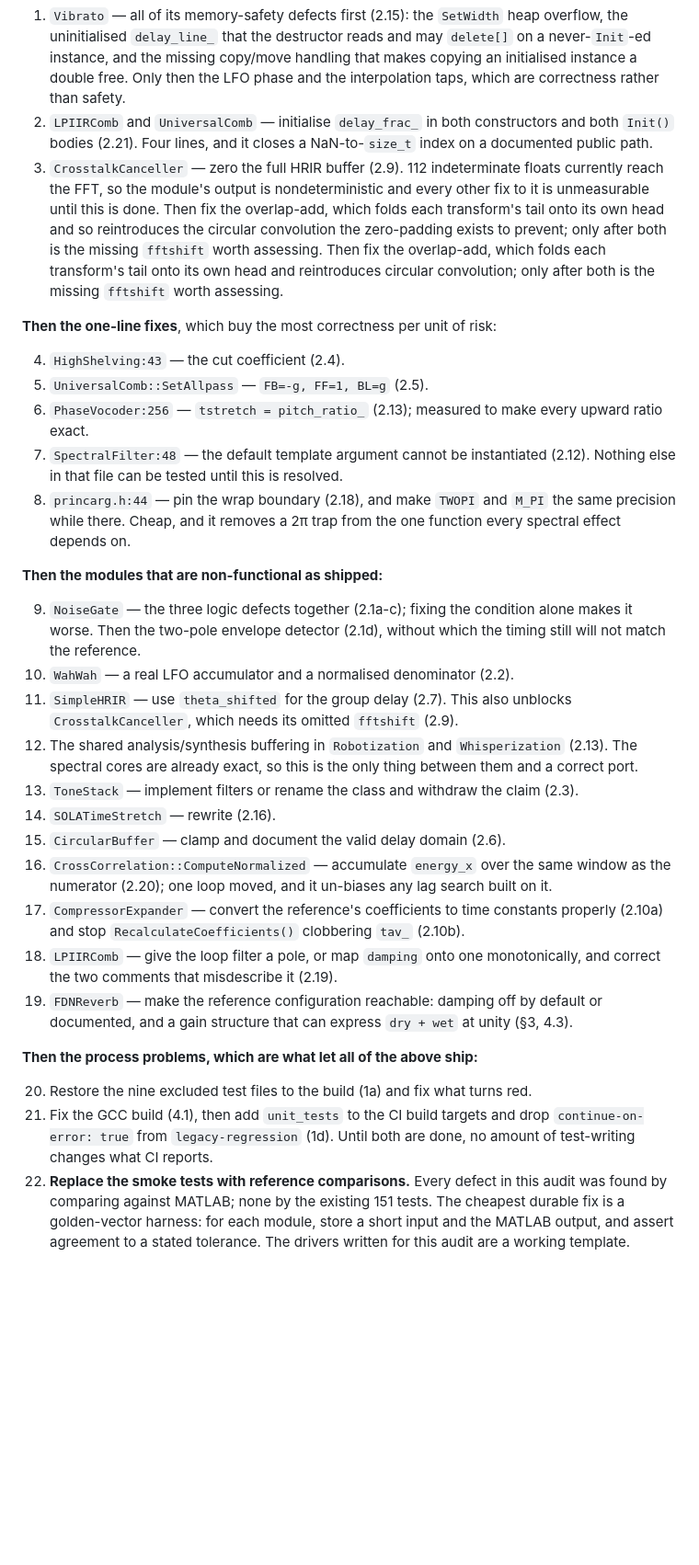
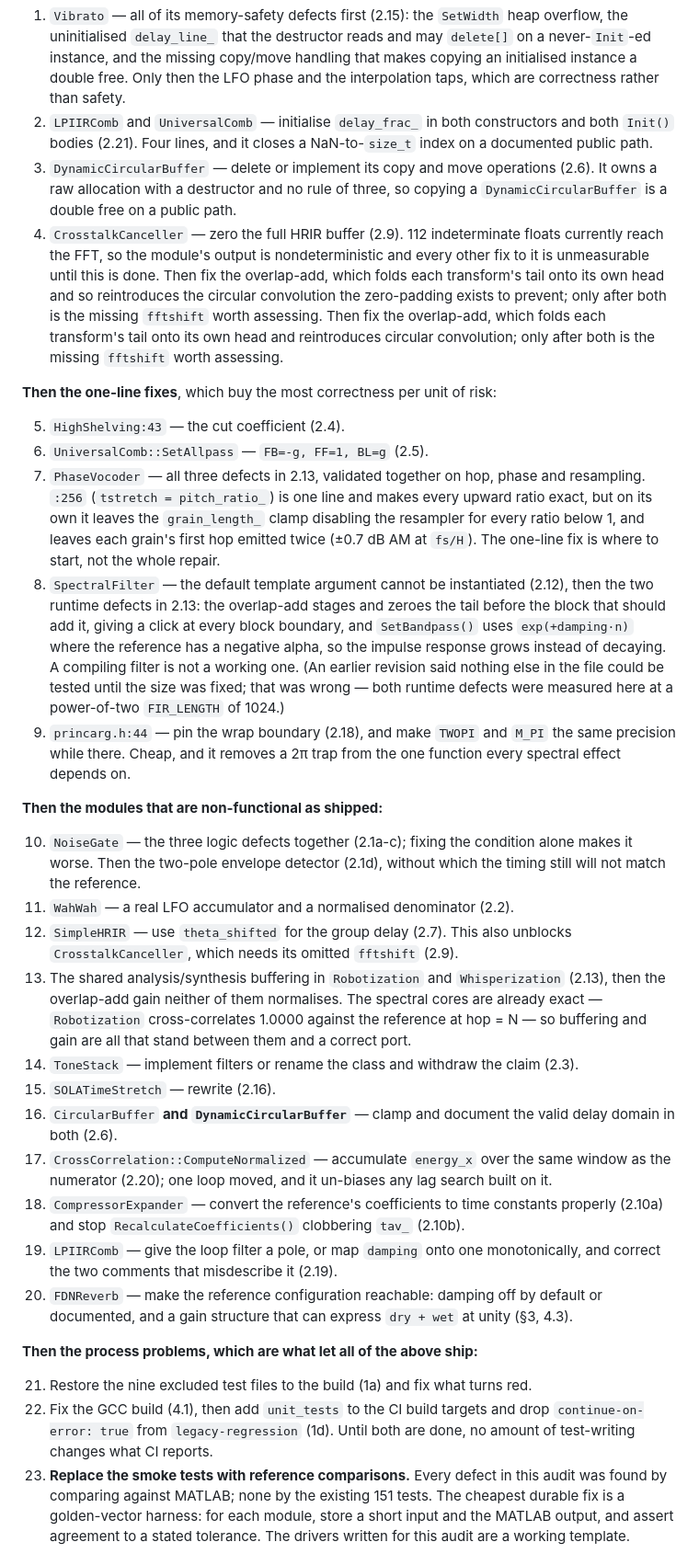
Before and after one commit to Denys/DAFX_2_Daisy_lib, a Markdown page: docs/PORT_AUDIT_2026-09-16.md, the part around one of its changes. Shown at 92% size. Drawn GitHub-style; blank space fills up the shorter version.

Commit message:
docs: address the seventh review round on the audit
All three findings verified and correct, plus two more of the same class
found by checking every work-order item against its section rather than
only the ones named.

- DynamicCircularBuffer owns a raw allocation with a destructor and no
  copy constructor, copy assignment or move, so the compiler generates
  shallow copies: copying an initialised instance is a double free, and
  copy assignment leaks the destination's buffer. Unlike Vibrato its
  constructor does initialise the pointer, so destroying a never-Init-ed
  instance is safe; the defect is specifically the missing ownership
  handling. Added to 2.6 and to the memory-first work order as step 3.

- Four work-order items cited a section and covered only part of it. The
  review named two; checking the rest found two more:
    6  PhaseVocoder listed only the tstretch line, leaving the grain
       clamp and the duplicated first hop unaddressed.
    7  SpectralFilter listed only the template size, leaving the broken
       overlap-add and the positive-exponential FIR. Its claim that
       nothing else could be tested until the size was fixed was also
       false -- both were measured here at FIR_LENGTH 1024.
    12 Robotization and Whisperization listed only the buffering, not
       the unnormalised overlap-add gain.
    15 CircularBuffer listed one of the two classes 2.6 now covers.

The recurring fault is that a work-order item paraphrases its section
from memory and silently narrows it, which was acknowledged last round
for Vibrato and then not applied to the other twenty items.

Co-Authored-By: Claude Opus 5 <noreply@anthropic.com>
Claude-Session: https://claude.ai/code/session_01AMjZABeNw42nfTddBVFAK9

```diff
--- a/docs/PORT_AUDIT_2026-09-16.md
+++ b/docs/PORT_AUDIT_2026-09-16.md
@@ -988,7 +1002,10 @@ the script. `UNVERIFIED` as to the book's printed text; `DERIVED` from the file.
 2. `LPIIRComb` and `UniversalComb` — initialise `delay_frac_` in both constructors and
    both `Init()` bodies (2.21). Four lines, and it closes a NaN-to-`size_t` index on a
    documented public path.
-3. `CrosstalkCanceller` — zero the full HRIR buffer (2.9). 112 indeterminate floats
+3. `DynamicCircularBuffer` — delete or implement its copy and move operations (2.6).
+   It owns a raw allocation with a destructor and no rule of three, so copying a
+   `DynamicCircularBuffer` is a double free on a public path.
+4. `CrosstalkCanceller` — zero the full HRIR buffer (2.9). 112 indeterminate floats
    currently reach the FFT, so the module's output is nondeterministic and every other fix
    to it is unmeasurable until this is done. Then fix the overlap-add, which folds each
    transform's tail onto its own head and so reintroduces the circular convolution the
@@ -999,46 +1016,56 @@ the script. `UNVERIFIED` as to the book's printed text; `DERIVED` from the file.
 
 **Then the one-line fixes**, which buy the most correctness per unit of risk:
 
-4. `HighShelving:43` — the cut coefficient (2.4).
-5. `UniversalComb::SetAllpass` — `FB=-g, FF=1, BL=g` (2.5).
-6. `PhaseVocoder:256` — `tstretch = pitch_ratio_` (2.13); measured to make every upward
-   ratio exact.
-7. `SpectralFilter:48` — the default template argument cannot be instantiated (2.12).
-   Nothing else in that file can be tested until this is resolved.
-8. `princarg.h:44` — pin the wrap boundary (2.18), and make `TWOPI` and `M_PI` the same
+5. `HighShelving:43` — the cut coefficient (2.4).
+6. `UniversalComb::SetAllpass` — `FB=-g, FF=1, BL=g` (2.5).
+7. `PhaseVocoder` — all three defects in 2.13, validated together on hop, phase and
+   resampling. `:256` (`tstretch = pitch_ratio_`) is one line and makes every upward ratio
+   exact, but on its own it leaves the `grain_length_` clamp disabling the resampler for
+   every ratio below 1, and leaves each grain's first hop emitted twice (±0.7 dB AM at
+   `fs/H`). The one-line fix is where to start, not the whole repair.
+8. `SpectralFilter` — the default template argument cannot be instantiated (2.12), then
+   the two runtime defects in 2.13: the overlap-add stages and zeroes the tail before the
+   block that should add it, giving a click at every block boundary, and `SetBandpass()`
+   uses `exp(+damping·n)` where the reference has a negative alpha, so the impulse response
+   grows instead of decaying. A compiling filter is not a working one. (An earlier revision
+   said nothing else in the file could be tested until the size was fixed; that was wrong —
+   both runtime defects were measured here at a power-of-two `FIR_LENGTH` of 1024.)
+9. `princarg.h:44` — pin the wrap boundary (2.18), and make `TWOPI` and `M_PI` the same
    precision while there. Cheap, and it removes a 2π trap from the one function every
    spectral effect depends on.
 
 **Then the modules that are non-functional as shipped:**
 
-9. `NoiseGate` — the three logic defects together (2.1a-c); fixing the condition alone
+10. `NoiseGate` — the three logic defects together (2.1a-c); fixing the condition alone
    makes it worse. Then the two-pole envelope detector (2.1d), without which the timing
    still will not match the reference.
-10. `WahWah` — a real LFO accumulator and a normalised denominator (2.2).
-11. `SimpleHRIR` — use `theta_shifted` for the group delay (2.7). This also unblocks
+11. `WahWah` — a real LFO accumulator and a normalised denominator (2.2).
+12. `SimpleHRIR` — use `theta_shifted` for the group delay (2.7). This also unblocks
    `CrosstalkCanceller`, which needs its omitted `fftshift` (2.9).
-12. The shared analysis/synthesis buffering in `Robotization` and `Whisperization` (2.13).
-   The spectral cores are already exact, so this is the only thing between them and a
-   correct port.
-13. `ToneStack` — implement filters or rename the class and withdraw the claim (2.3).
-14. `SOLATimeStretch` — rewrite (2.16).
-15. `CircularBuffer` — clamp and document the valid delay domain (2.6).
-16. `CrossCorrelation::ComputeNormalized` — accumulate `energy_x` over the same window as
+13. The shared analysis/synthesis buffering in `Robotization` and `Whisperization` (2.13),
+   then the overlap-add gain neither of them normalises. The spectral cores are already
+   exact — `Robotization` cross-correlates 1.0000 against the reference at hop = N — so
+   buffering and gain are all that stand between them and a correct port.
+14. `ToneStack` — implement filters or rename the class and withdraw the claim (2.3).
+15. `SOLATimeStretch` — rewrite (2.16).
+16. `CircularBuffer` **and `DynamicCircularBuffer`** — clamp and document the valid delay
+    domain in both (2.6).
+17. `CrossCorrelation::ComputeNormalized` — accumulate `energy_x` over the same window as
     the numerator (2.20); one loop moved, and it un-biases any lag search built on it.
-17. `CompressorExpander` — convert the reference's coefficients to time constants
+18. `CompressorExpander` — convert the reference's coefficients to time constants
     properly (2.10a) and stop `RecalculateCoefficients()` clobbering `tav_` (2.10b).
-18. `LPIIRComb` — give the loop filter a pole, or map `damping` onto one monotonically,
+19. `LPIIRComb` — give the loop filter a pole, or map `damping` onto one monotonically,
     and correct the two comments that misdescribe it (2.19).
-19. `FDNReverb` — make the reference configuration reachable: damping off by default
+20. `FDNReverb` — make the reference configuration reachable: damping off by default
     or documented, and a gain structure that can express `dry + wet` at unity (§3, 4.3).
 
 **Then the process problems, which are what let all of the above ship:**
 
-20. Restore the nine excluded test files to the build (1a) and fix what turns red.
-21. Fix the GCC build (4.1), then add `unit_tests` to the CI build targets and drop
+21. Restore the nine excluded test files to the build (1a) and fix what turns red.
+22. Fix the GCC build (4.1), then add `unit_tests` to the CI build targets and drop
     `continue-on-error: true` from `legacy-regression` (1d). Until both are done, no
     amount of test-writing changes what CI reports.
-22. **Replace the smoke tests with reference comparisons.** Every defect in this audit was
+23. **Replace the smoke tests with reference comparisons.** Every defect in this audit was
     found by comparing against MATLAB; none by the existing 151 tests. The cheapest
     durable fix is a golden-vector harness: for each module, store a short input and the
     MATLAB output, and assert agreement to a stated tolerance. The drivers written for
```
Also changed, not shown: other parts of docs/PORT_AUDIT_2026-09-16.md (+15 -1 lines).
